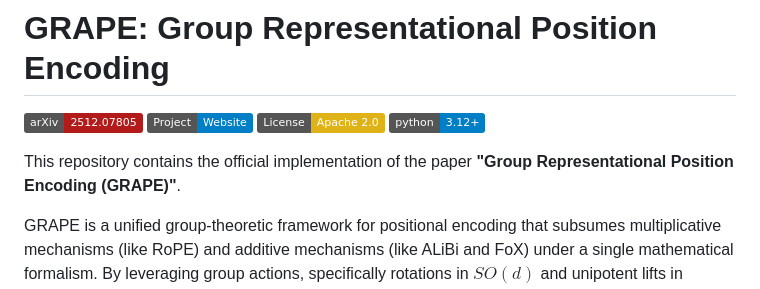
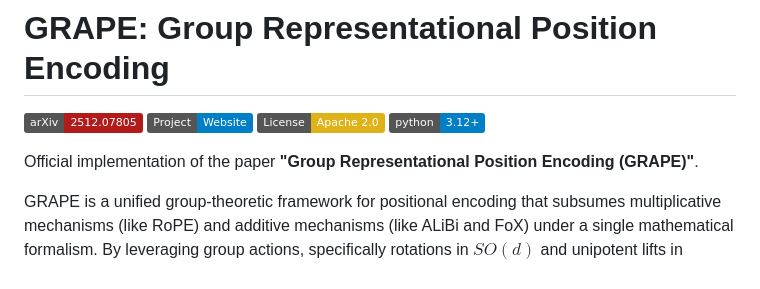
Before and after one commit to model-architectures/GRAPE, a Markdown page: README.md, the part around the change. GitHub-like rendering; badges without logos.

```diff
--- a/README.md
+++ b/README.md
@@ -5,7 +5,7 @@
 [![License](https://img.shields.io/badge/License-Apache_2.0-yellow.svg)](https://opensource.org/licenses/Apache-2.0)
 [![Python 3.12+](https://img.shields.io/badge/python-3.12+-blue.svg)](https://www.python.org/downloads/)
 
-This repository contains the official implementation of the paper **"Group Representational Position Encoding (GRAPE)"**.
+Official implementation of the paper **"Group Representational Position Encoding (GRAPE)"**.
 
 GRAPE is a unified group-theoretic framework for positional encoding that subsumes multiplicative mechanisms (like RoPE) and additive mechanisms (like ALiBi and FoX) under a single mathematical formalism. By leveraging group actions, specifically rotations in $SO(d)$ and unipotent lifts in $GL(d+k)$, GRAPE guarantees exact relative position laws and efficient streaming cacheability.
 
```
